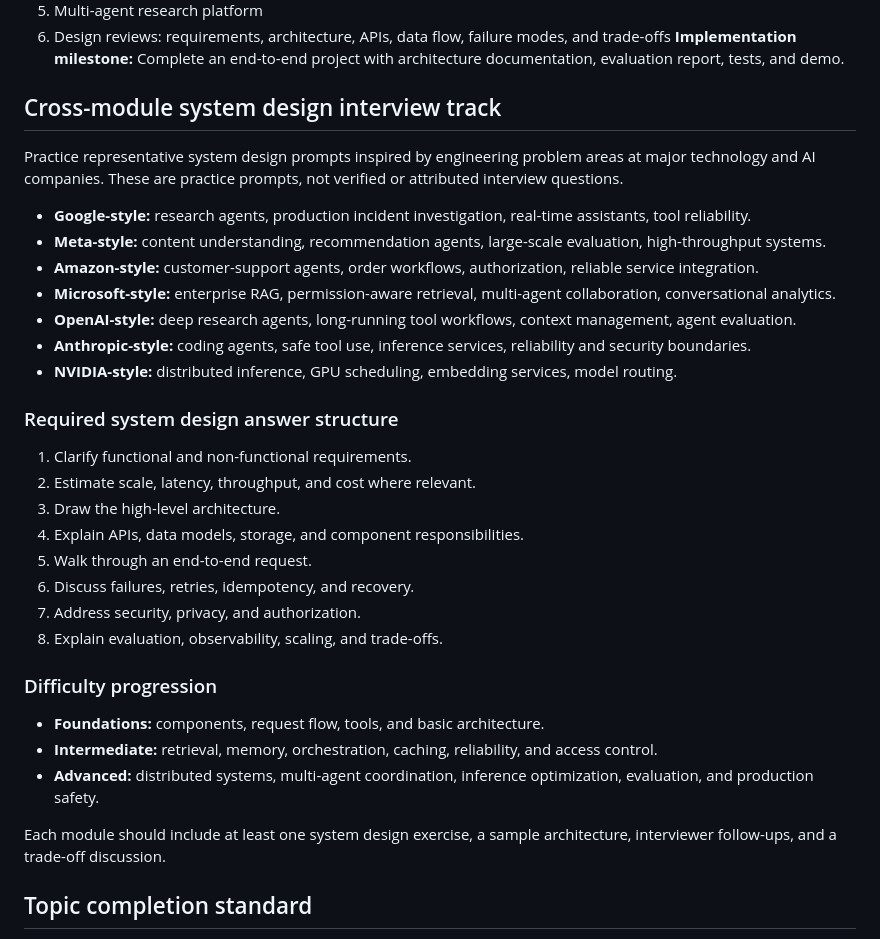
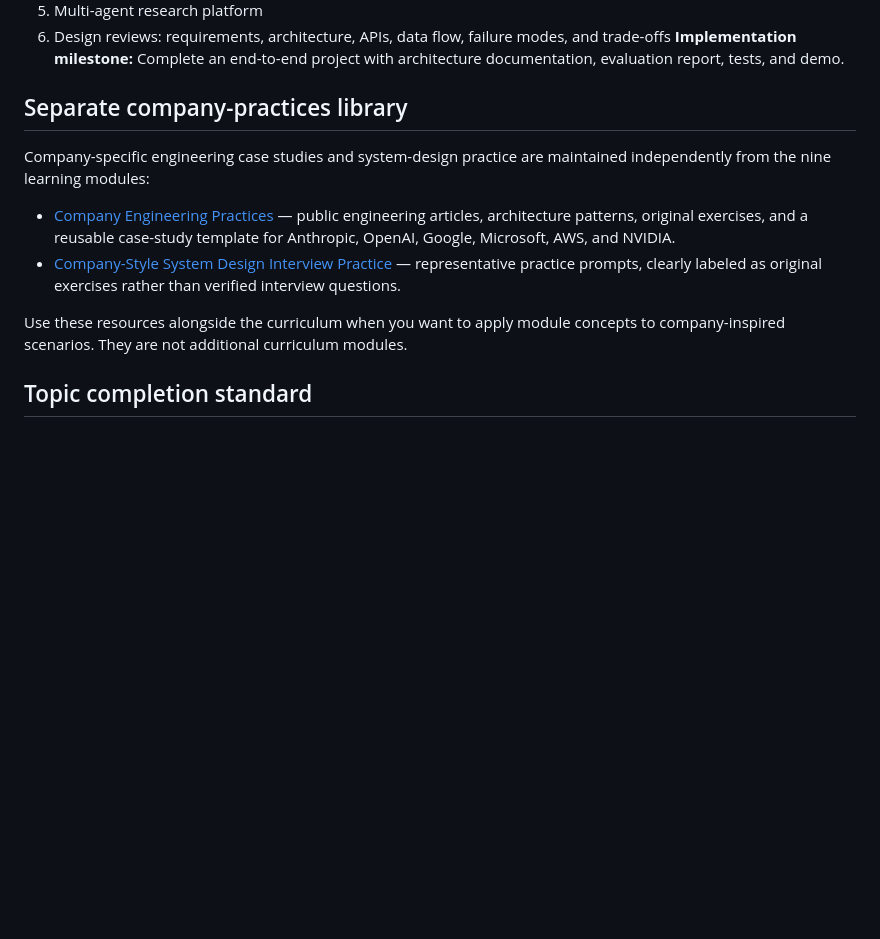
Before and after one commit to codergirl73/agentic-ai-system-design, a Markdown page: CURRICULUM.md, the part around the change. GitHub-like rendering; blank space fills up the shorter version.

Commit message:
Separate company practice library from core curriculum

```diff
--- a/CURRICULUM.md
+++ b/CURRICULUM.md
@@ -112,34 +112,14 @@
 6. Design reviews: requirements, architecture, APIs, data flow, failure modes, and trade-offs
 **Implementation milestone:** Complete an end-to-end project with architecture documentation, evaluation report, tests, and demo.
 
-## Cross-module system design interview track
+## Separate company-practices library
 
-Practice representative system design prompts inspired by engineering problem areas at major technology and AI companies. These are practice prompts, not verified or attributed interview questions.
+Company-specific engineering case studies and system-design practice are maintained independently from the nine learning modules:
 
-- **Google-style:** research agents, production incident investigation, real-time assistants, tool reliability.
-- **Meta-style:** content understanding, recommendation agents, large-scale evaluation, high-throughput systems.
-- **Amazon-style:** customer-support agents, order workflows, authorization, reliable service integration.
-- **Microsoft-style:** enterprise RAG, permission-aware retrieval, multi-agent collaboration, conversational analytics.
-- **OpenAI-style:** deep research agents, long-running tool workflows, context management, agent evaluation.
-- **Anthropic-style:** coding agents, safe tool use, inference services, reliability and security boundaries.
-- **NVIDIA-style:** distributed inference, GPU scheduling, embedding services, model routing.
+- [Company Engineering Practices](COMPANY_PRACTICES.md) — public engineering articles, architecture patterns, original exercises, and a reusable case-study template for Anthropic, OpenAI, Google, Microsoft, AWS, and NVIDIA.
+- [Company-Style System Design Interview Practice](SYSTEM_DESIGN_INTERVIEWS.md) — representative practice prompts, clearly labeled as original exercises rather than verified interview questions.
 
-### Required system design answer structure
-1. Clarify functional and non-functional requirements.
-2. Estimate scale, latency, throughput, and cost where relevant.
-3. Draw the high-level architecture.
-4. Explain APIs, data models, storage, and component responsibilities.
-5. Walk through an end-to-end request.
-6. Discuss failures, retries, idempotency, and recovery.
-7. Address security, privacy, and authorization.
-8. Explain evaluation, observability, scaling, and trade-offs.
-
-### Difficulty progression
-- **Foundations:** components, request flow, tools, and basic architecture.
-- **Intermediate:** retrieval, memory, orchestration, caching, reliability, and access control.
-- **Advanced:** distributed systems, multi-agent coordination, inference optimization, evaluation, and production safety.
-
-Each module should include at least one system design exercise, a sample architecture, interviewer follow-ups, and a trade-off discussion.
+Use these resources alongside the curriculum when you want to apply module concepts to company-inspired scenarios. They are not additional curriculum modules.
 
 ## Topic completion standard
 A topic is complete when you can explain it from first principles, draw its architecture, implement and test its core idea, answer interview questions, discuss limitations and trade-offs, and identify relevant research when meaningful.
```
